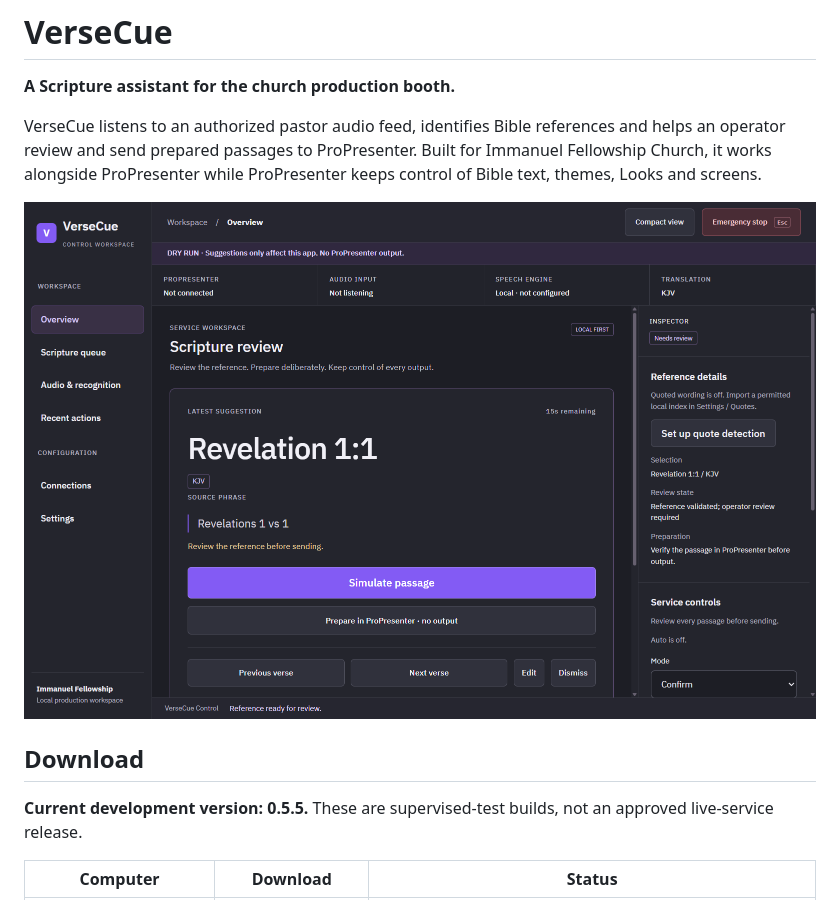
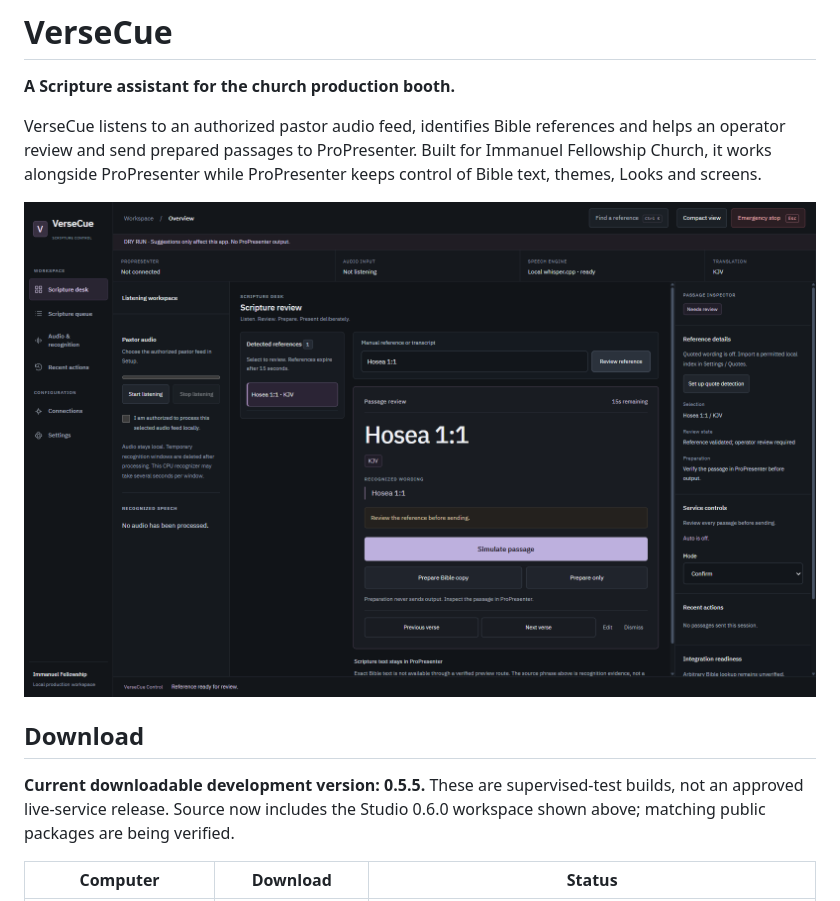
Before and after one commit to gboyegaadeojo/VerseCue, a Markdown page: README.md, the part around one of its changes. Drawn GitHub-style; pictures changed too: docs/images/versecue-studio-workspace.png (added).

Commit message:
Implement premium Studio production workspace

```diff
--- a/README.md
+++ b/README.md
@@ -4,11 +4,11 @@
 
 VerseCue listens to an authorized pastor audio feed, identifies Bible references and helps an operator review and send prepared passages to ProPresenter. Built for Immanuel Fellowship Church, it works alongside ProPresenter while ProPresenter keeps control of Bible text, themes, Looks and screens.
 
-![VerseCue Control workspace](docs/images/versecue-control-workspace.png)
+![VerseCue Control workspace](docs/images/versecue-studio-workspace.png)
 
 ## Download
 
-**Current development version: 0.5.5.** These are supervised-test builds, not an approved live-service release.
+**Current downloadable development version: 0.5.5.** These are supervised-test builds, not an approved live-service release. Source now includes the Studio 0.6.0 workspace shown above; matching public packages are being verified.
 
 | Computer | Download | Status |
 |---|---|---|
```
Also changed, not shown: other parts of README.md (+1 -1 lines), NEW_REQUESTS.md (+2 -0 lines), PROGRESS.md (+4 -2 lines), docs/50-premium-studio-workspace.md (added, +34 -0 lines), 11 other files.
